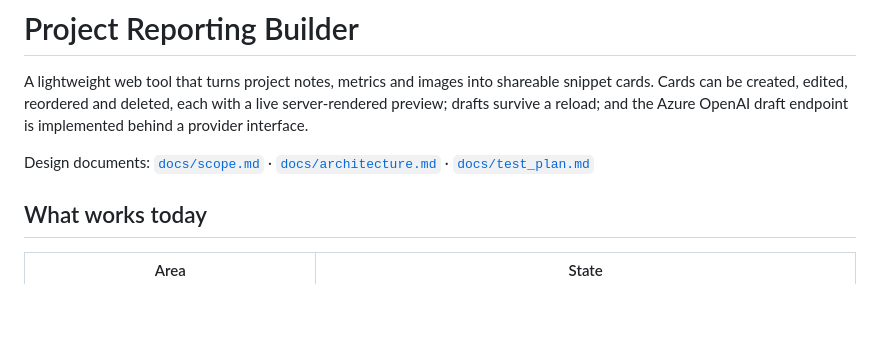
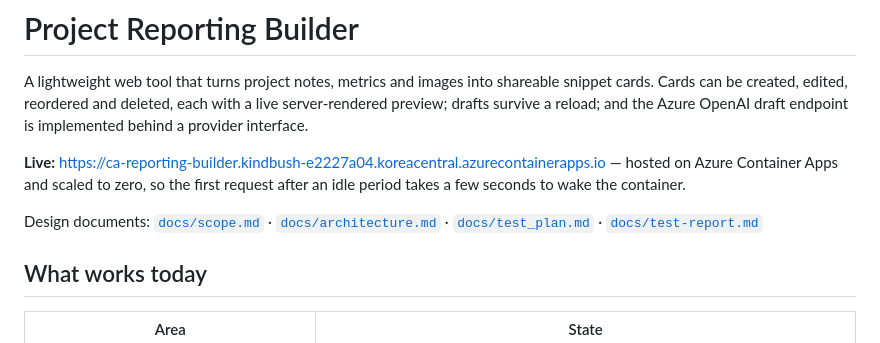
Before and after one commit to maxwellzhang-dev/project-reporting-builder, a Markdown page: README.md, the part around the change. GitHub-like rendering; blank space fills up the shorter version.

```diff
--- a/README.md
+++ b/README.md
@@ -5,8 +5,13 @@ snippet cards. Cards can be created, edited, reordered and deleted, each with a
 server-rendered preview; drafts survive a reload; and the Azure OpenAI draft
 endpoint is implemented behind a provider interface.
 
+**Live:** <https://ca-reporting-builder.kindbush-e2227a04.koreacentral.azurecontainerapps.io>
+— hosted on Azure Container Apps and scaled to zero, so the first request after
+an idle period takes a few seconds to wake the container.
+
 Design documents: [`docs/scope.md`](docs/scope.md) ·
 [`docs/architecture.md`](docs/architecture.md) · [`docs/test_plan.md`](docs/test_plan.md)
+· [`docs/test-report.md`](docs/test-report.md)
 
 ## What works today
 
```
Also changed, not shown: docs/test-report.md (+28 -4 lines).
